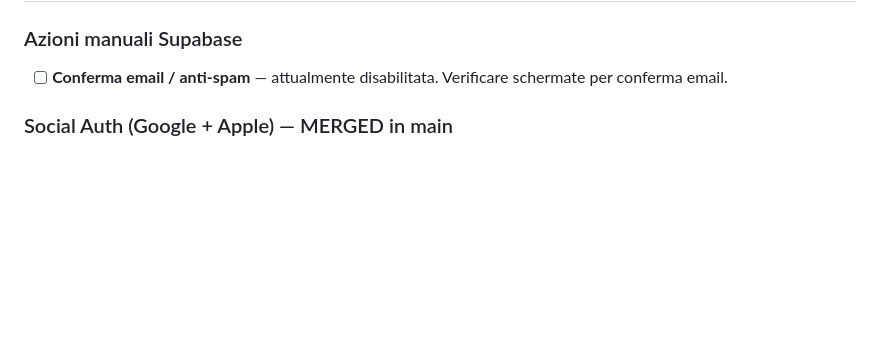
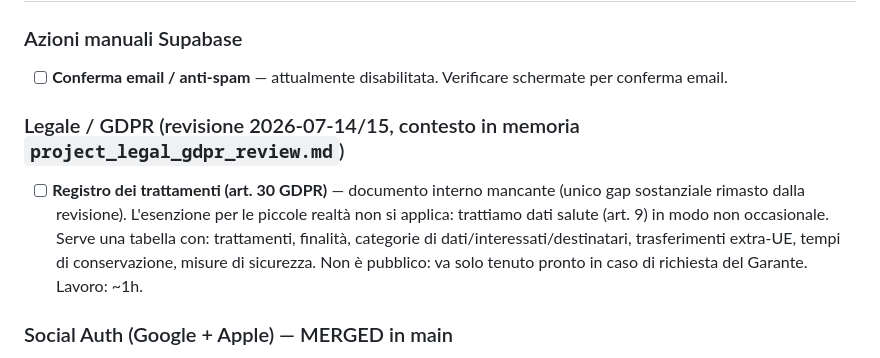
Before and after one commit to looklight/allergiapp, a Markdown page: TODO.md, the part around the change. Drawn GitHub-style; blank space fills up the shorter version.

Commit message:
docs(TODO): registro dei trattamenti art. 30 tra le priorità legali
Unico gap sostanziale rimasto dalla revisione GDPR del 14-15/07:
documento interno richiesto perché i dati salute (art. 9) sono
trattati in modo non occasionale.

Co-Authored-By: Claude Fable 5 <noreply@anthropic.com>

```diff
--- a/TODO.md
+++ b/TODO.md
@@ -6,6 +6,9 @@
 
 ### Azioni manuali Supabase
 - [ ] **Conferma email / anti-spam** — attualmente disabilitata. Verificare schermate per conferma email.
+
+### Legale / GDPR (revisione 2026-07-14/15, contesto in memoria `project_legal_gdpr_review.md`)
+- [ ] **Registro dei trattamenti (art. 30 GDPR)** — documento interno mancante (unico gap sostanziale rimasto dalla revisione). L'esenzione per le piccole realtà non si applica: trattiamo dati salute (art. 9) in modo non occasionale. Serve una tabella con: trattamenti, finalità, categorie di dati/interessati/destinatari, trasferimenti extra-UE, tempi di conservazione, misure di sicurezza. Non è pubblico: va solo tenuto pronto in caso di richiesta del Garante. Lavoro: ~1h.
 
 ### Social Auth (Google + Apple) — MERGED in main
 Feature mergiata in main (commit `6b0d9f3`), distribuita su TestFlight 1.1.0 (8). "Entra con Google" verificato su Android (giu 2026). Vedi memoria `project_social_auth.md`. Resta da chiudere:
```
